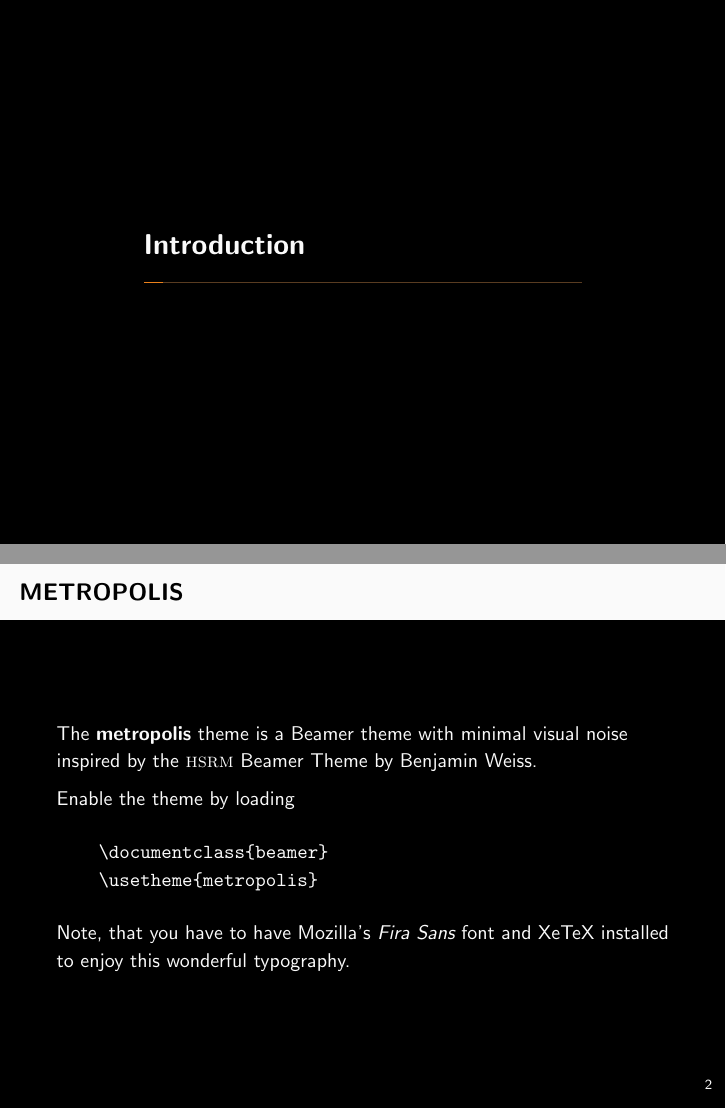
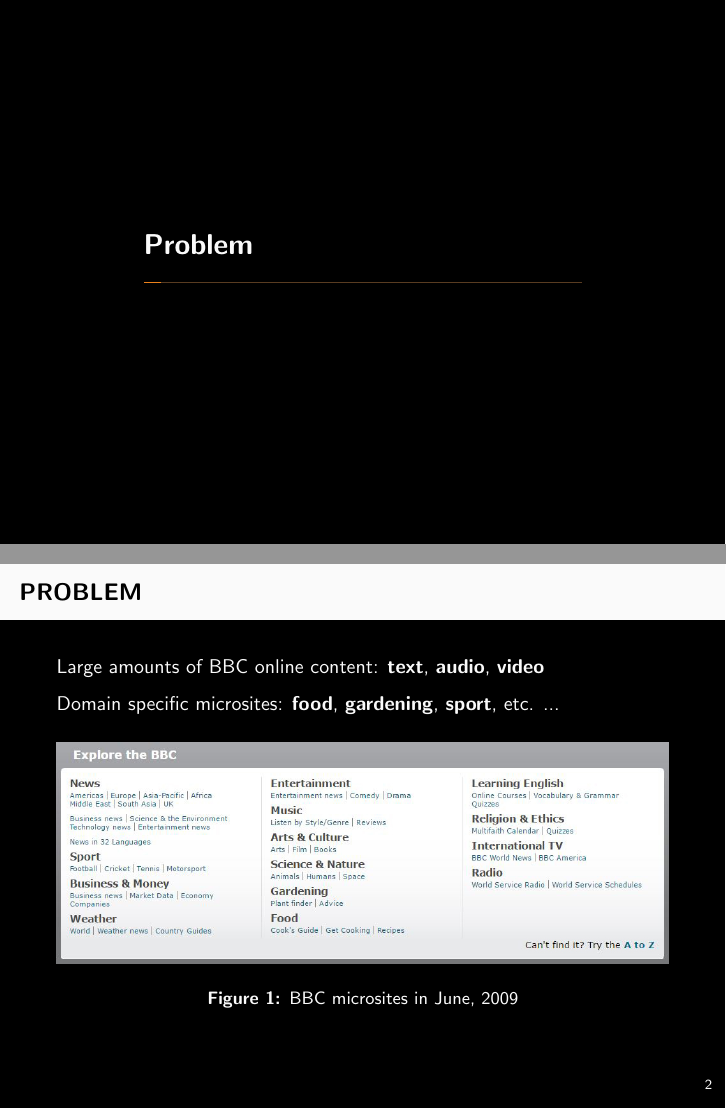
Before and after one commit to devmount/SemanticWeb, LaTeX slides (presentation.tex): pages 3 and 4 of 32 before the commit and pages 3 and 5 of 35 after it, joined at a grey line. Compiled offline with pdfLaTeX.

Commit message:
added: problem slides

```diff
--- a/presentation.tex
+++ b/presentation.tex
@@ -29,7 +29,7 @@
 
 \title{Media Meets Semantic Web}
 \subtitle{How the BBC uses DBpedia and Linked Data to Make Connections}
-\date{\today}
+\date{11$^{th}$ June, 2017}
 \author{Andreas Müller}
 \institute{Technische Universität Berlin}
 % \titlegraphic{\hfill\includegraphics[height=1.5cm]{logo.pdf}}
@@ -43,19 +43,25 @@
   \tableofcontents[hideallsubsections]
 \end{frame}
 
-\section{Introduction}
+\section{Problem}
 
-\begin{frame}[fragile]{Metropolis}
+\begin{frame}[fragile]{Problem}
 
-  The \themename theme is a Beamer theme with minimal visual noise
-  inspired by the \href{https://github.com/hsrmbeamertheme/hsrmbeamertheme}{\textsc{hsrm} Beamer
-  Theme} by Benjamin Weiss.
+  Large amounts of BBC online content: \textsc{\textbf{text}}, \textsc{\textbf{audio}}, \textsc{\textbf{video}}
 
-  Enable the theme by loading
+  Domain specific microsites: \textsc{\textbf{food}}, \textsc{\textbf{gardening}}, \textsc{\textbf{sport}}, etc. ...
 
-  \begin{verbatim}    \documentclass{beamer}
-    \usetheme{metropolis}\end{verbatim}
+  \pause
+  \begin{figure}
+    \centering
+      \includegraphics[width=\textwidth]{img/bbc_domains_2009}
+    \caption{BBC microsites in June, 2009}
+  \end{figure}
 
-  Note, that you have to have Mozilla's \emph{Fira Sans} font and XeTeX
-  installed to enjoy this wonderful typography.
 \end{frame}
+
+\begin{frame}[fragile]{Problem}
+
+  Large amounts of BBC online content: \textsc{\textbf{text}}, \textsc{\textbf{audio}}, \textsc{\textbf{video}}
+
+  Domain specific microsites: \textsc{\textbf{food}}, \textsc{\textbf{gardening}}, \textsc{\textbf{sport}}, etc. ...
@@ -61,0 +72,6 @@
+    \caption{BBC microsites in June, 2017}
+  \end{figure}
+
+\end{frame}
+
+\begin{frame}[fragile]{Problem}
```
Also changed, not shown: img/bbc_domains_2009.jpg (added), img/bbc_domains_2017.jpg (added), presentation.pdf, presentation.tex (13 more changed lines), 1 other file.
